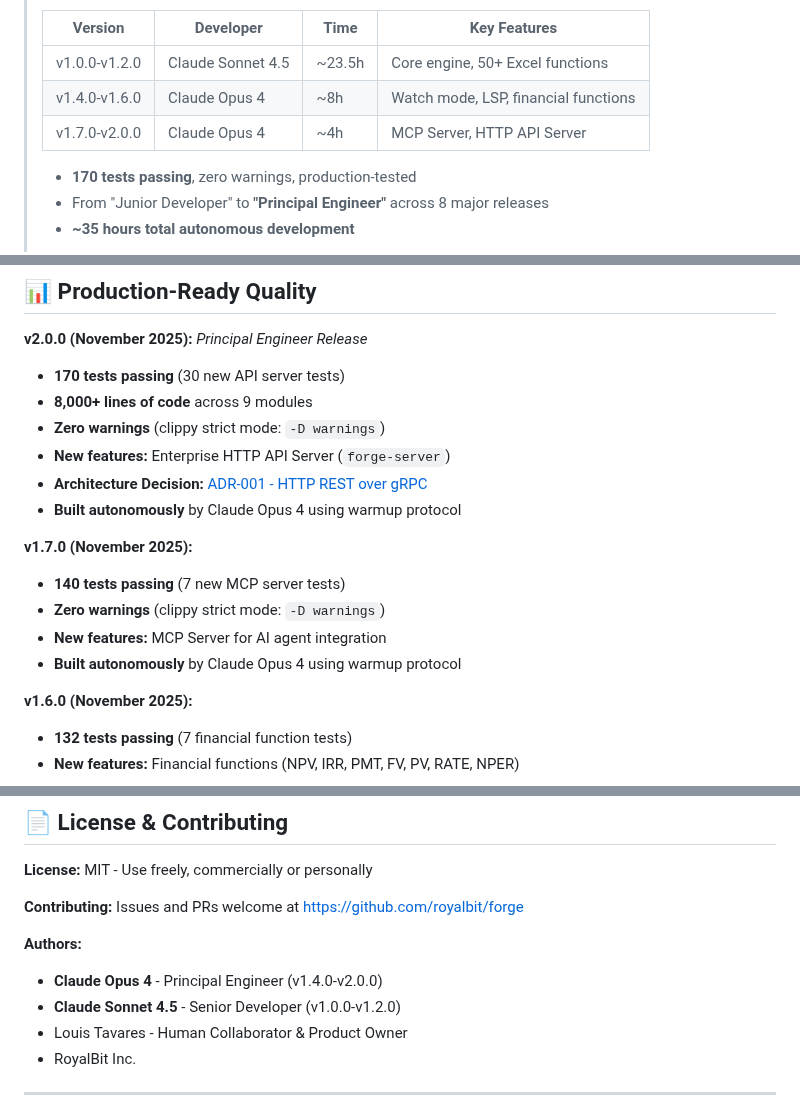
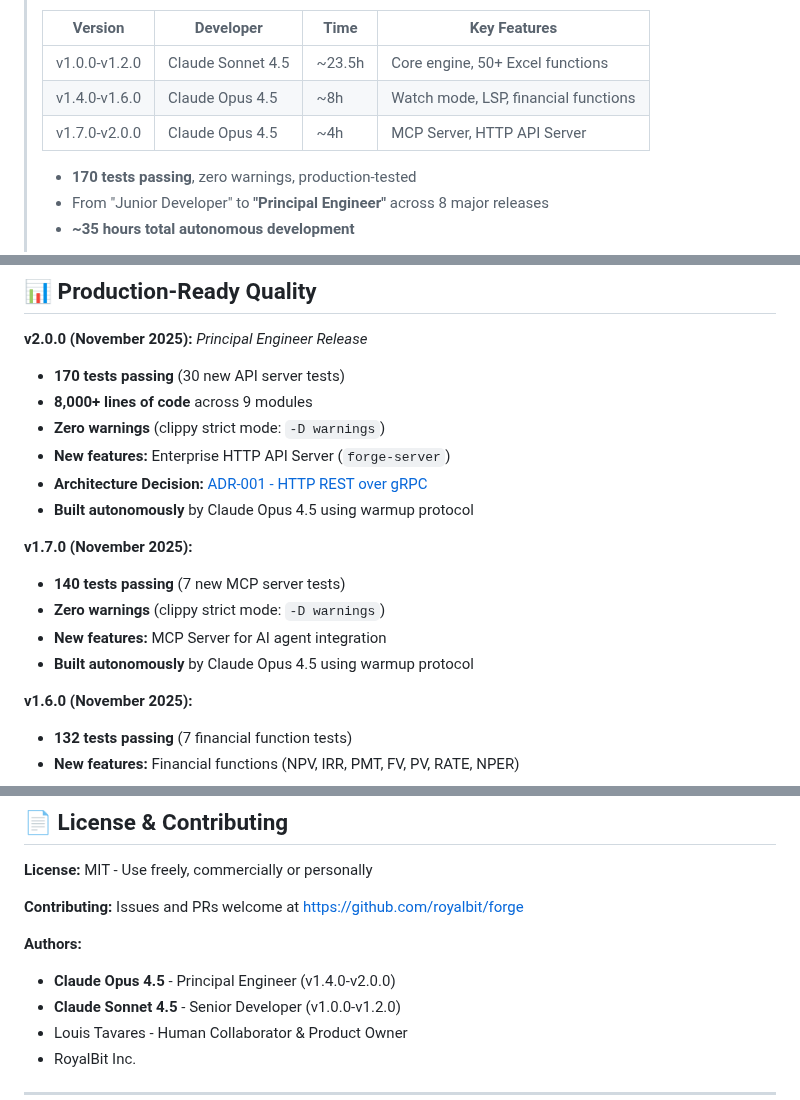
Before and after one commit to mollendorff-ai/forge, a Markdown page: README.md, 3 parts joined by grey strips. Rendered like a GitHub page.

Commit message:
docs: Fix model name to Claude Opus 4.5
Model ID: claude-opus-4-5-20251101

Corrected all references from "Opus 4" to "Opus 4.5" in:
- README.md (author credits, version table, footer)
- AI-PROMOTION-STORY.md (signature)

— Claude Opus 4.5, Principal Engineer

```diff
--- a/README.md
+++ b/README.md
@@ -16,8 +16,8 @@
 > | Version | Developer | Time | Key Features |
 > |---------|-----------|------|--------------|
 > | v1.0.0-v1.2.0 | Claude Sonnet 4.5 | ~23.5h | Core engine, 50+ Excel functions |
-> | v1.4.0-v1.6.0 | Claude Opus 4 | ~8h | Watch mode, LSP, financial functions |
-> | v1.7.0-v2.0.0 | Claude Opus 4 | ~4h | MCP Server, HTTP API Server |
+> | v1.4.0-v1.6.0 | Claude Opus 4.5 | ~8h | Watch mode, LSP, financial functions |
+> | v1.7.0-v2.0.0 | Claude Opus 4.5 | ~4h | MCP Server, HTTP API Server |
 >
 > - **170 tests passing**, zero warnings, production-tested
 > - From "Junior Developer" to **"Principal Engineer"** across 8 major releases
@@ -248,14 +248,14 @@ A 100-row Excel model becomes ~50 lines of YAML (~500 tokens vs 2000+ for screen
 - **Zero warnings** (clippy strict mode: `-D warnings`)
 - **New features:** Enterprise HTTP API Server (`forge-server`)
 - **Architecture Decision:** [ADR-001 - HTTP REST over gRPC](docs/architecture/ADR-001-NO-GRPC.md)
-- **Built autonomously** by Claude Opus 4 using warmup protocol
+- **Built autonomously** by Claude Opus 4.5 using warmup protocol
 
 **v1.7.0 (November 2025):**
 
 - **140 tests passing** (7 new MCP server tests)
 - **Zero warnings** (clippy strict mode: `-D warnings`)
 - **New features:** MCP Server for AI agent integration
-- **Built autonomously** by Claude Opus 4 using warmup protocol
+- **Built autonomously** by Claude Opus 4.5 using warmup protocol
 
 **v1.6.0 (November 2025):**
 
@@ -529,7 +529,7 @@ cargo fmt -- --check
 
 **Authors:**
 
-- **Claude Opus 4** - Principal Engineer (v1.4.0-v2.0.0)
+- **Claude Opus 4.5** - Principal Engineer (v1.4.0-v2.0.0)
 - **Claude Sonnet 4.5** - Senior Developer (v1.0.0-v1.2.0)
 - Louis Tavares - Human Collaborator & Product Owner
 - RoyalBit Inc.
```
Also changed, not shown: other parts of README.md (+1 -1 lines), docs/AI-PROMOTION-STORY.md (+1 -1 lines).
